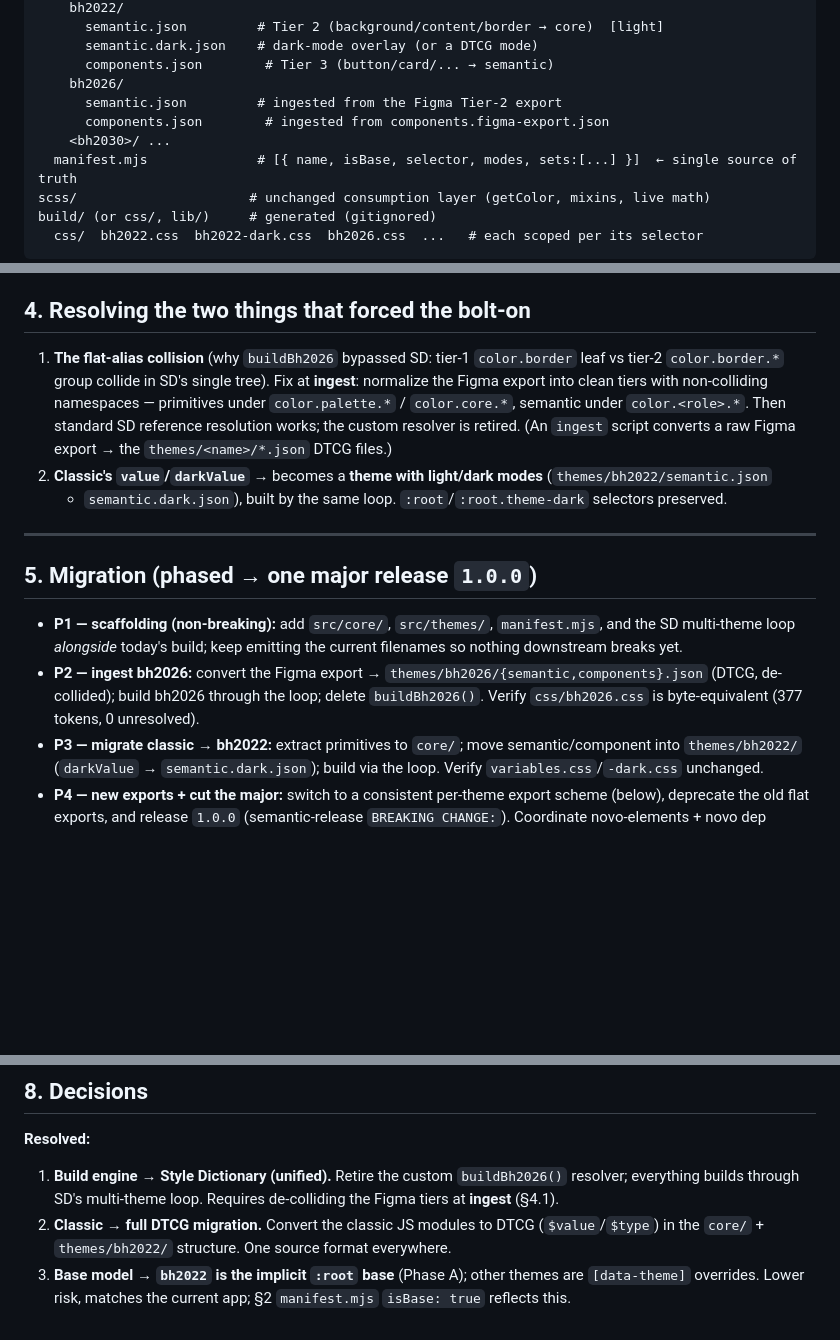
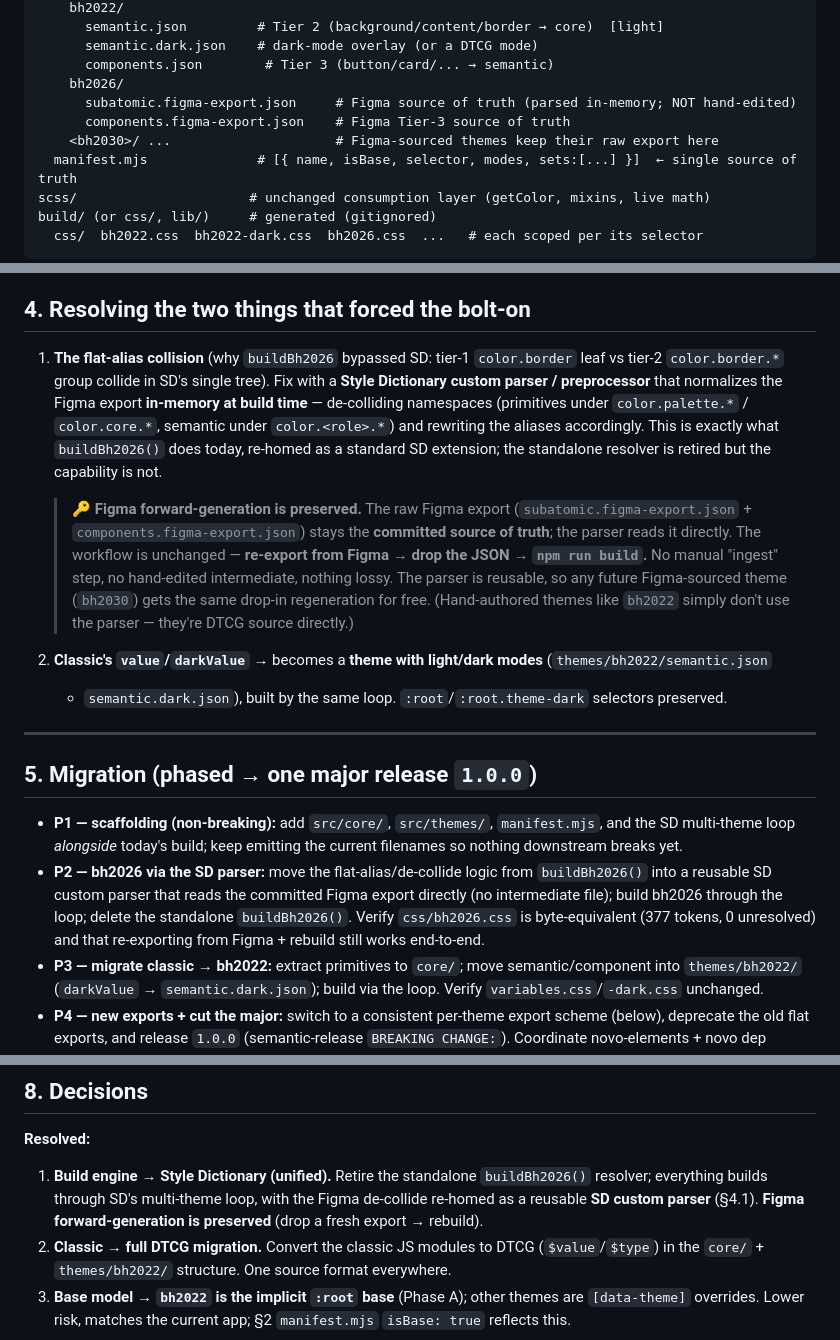
Before and after one commit to bullhorn/novo-design-tokens, a Markdown page: TOKENS_MULTITHEME_REFACTOR.md, 3 parts joined by grey strips. Rendered like a GitHub page; blank space fills up the shorter version.

Commit message:
docs: clarify Figma forward-generation is preserved (SD parser, not ingest)
The flat-alias de-collide moves from the standalone buildBh2026() into a reusable
Style Dictionary custom parser that reads the committed Figma export in-memory at
build time. The raw Figma export stays the source of truth; workflow unchanged
(re-export -> drop JSON -> npm run build). No hand-edited intermediate.

Co-Authored-By: Claude Opus 4.8 (1M context) <noreply@anthropic.com>

```diff
--- a/TOKENS_MULTITHEME_REFACTOR.md
+++ b/TOKENS_MULTITHEME_REFACTOR.md
@@ -51,9 +51,9 @@ src/
       semantic.dark.json    # dark-mode overlay (or a DTCG mode)
       components.json        # Tier 3 (button/card/... → semantic)
     bh2026/
-      semantic.json         # ingested from the Figma Tier-2 export
-      components.json        # ingested from components.figma-export.json
-    <bh2030>/ ...
+      subatomic.figma-export.json     # Figma source of truth (parsed in-memory; NOT hand-edited)
+      components.figma-export.json    # Figma Tier-3 source of truth
+    <bh2030>/ ...                     # Figma-sourced themes keep their raw export here
   manifest.mjs              # [{ name, isBase, selector, modes, sets:[...] }]  ← single source of truth
 scss/                      # unchanged consumption layer (getColor, mixins, live math)
 build/ (or css/, lib/)     # generated (gitignored)
@@ -84,10 +84,18 @@ export const THEMES = [
 
 ## 4. Resolving the two things that forced the bolt-on
 1. **The flat-alias collision** (why `buildBh2026` bypassed SD: tier-1 `color.border` leaf vs tier-2
-   `color.border.*` group collide in SD's single tree). Fix at **ingest**: normalize the Figma export into
-   clean tiers with non-colliding namespaces — primitives under `color.palette.*` / `color.core.*`, semantic
-   under `color.<role>.*`. Then standard SD reference resolution works; the custom resolver is retired.
-   (An `ingest` script converts a raw Figma export → the `themes/<name>/*.json` DTCG files.)
+   `color.border.*` group collide in SD's single tree). Fix with a **Style Dictionary custom parser /
+   preprocessor** that normalizes the Figma export **in-memory at build time** — de-colliding namespaces
+   (primitives under `color.palette.*` / `color.core.*`, semantic under `color.<role>.*`) and rewriting the
+   aliases accordingly. This is exactly what `buildBh2026()` does today, re-homed as a standard SD extension;
+   the standalone resolver is retired but the capability is not.
+
+   > 🔑 **Figma forward-generation is preserved.** The raw Figma export
+   > (`subatomic.figma-export.json` + `components.figma-export.json`) stays the **committed source of truth**;
+   > the parser reads it directly. The workflow is unchanged — **re-export from Figma → drop the JSON →
+   > `npm run build`.** No manual "ingest" step, no hand-edited intermediate, nothing lossy. The parser is
+   > reusable, so any future Figma-sourced theme (`bh2030`) gets the same drop-in regeneration for free.
+   > (Hand-authored themes like `bh2022` simply don't use the parser — they're DTCG source directly.)
 2. **Classic's `value`/`darkValue`** → becomes a **theme with light/dark modes** (`themes/bh2022/semantic.json`
    + `semantic.dark.json`), built by the same loop. `:root`/`:root.theme-dark` selectors preserved.
 
@@ -96,8 +104,10 @@ export const THEMES = [
 ## 5. Migration (phased → one major release `1.0.0`)
 - **P1 — scaffolding (non-breaking):** add `src/core/`, `src/themes/`, `manifest.mjs`, and the SD multi-theme
   loop *alongside* today's build; keep emitting the current filenames so nothing downstream breaks yet.
-- **P2 — ingest bh2026:** convert the Figma export → `themes/bh2026/{semantic,components}.json` (DTCG, de-collided);
-  build bh2026 through the loop; delete `buildBh2026()`. Verify `css/bh2026.css` is byte-equivalent (377 tokens, 0 unresolved).
+- **P2 — bh2026 via the SD parser:** move the flat-alias/de-collide logic from `buildBh2026()` into a reusable
+  SD custom parser that reads the committed Figma export directly (no intermediate file); build bh2026 through
+  the loop; delete the standalone `buildBh2026()`. Verify `css/bh2026.css` is byte-equivalent (377 tokens, 0
+  unresolved) and that re-exporting from Figma + rebuild still works end-to-end.
 - **P3 — migrate classic → bh2022:** extract primitives to `core/`; move semantic/component into `themes/bh2022/`
   (`darkValue` → `semantic.dark.json`); build via the loop. Verify `variables.css`/`-dark.css` unchanged.
 - **P4 — new exports + cut the major:** switch to a consistent per-theme export scheme (below), deprecate the old
@@ -124,8 +134,9 @@ No new build code, no bespoke resolver, no format decision — it's additive.
 ## 8. Decisions
 
 **Resolved:**
-1. **Build engine → Style Dictionary (unified).** Retire the custom `buildBh2026()` resolver; everything
-   builds through SD's multi-theme loop. Requires de-colliding the Figma tiers at **ingest** (§4.1).
+1. **Build engine → Style Dictionary (unified).** Retire the standalone `buildBh2026()` resolver; everything
+   builds through SD's multi-theme loop, with the Figma de-collide re-homed as a reusable **SD custom parser**
+   (§4.1). **Figma forward-generation is preserved** (drop a fresh export → rebuild).
 2. **Classic → full DTCG migration.** Convert the classic JS modules to DTCG (`$value`/`$type`) in the
    `core/` + `themes/bh2022/` structure. One source format everywhere.
 3. **Base model → `bh2022` is the implicit `:root` base** (Phase A); other themes are `[data-theme]`
```
